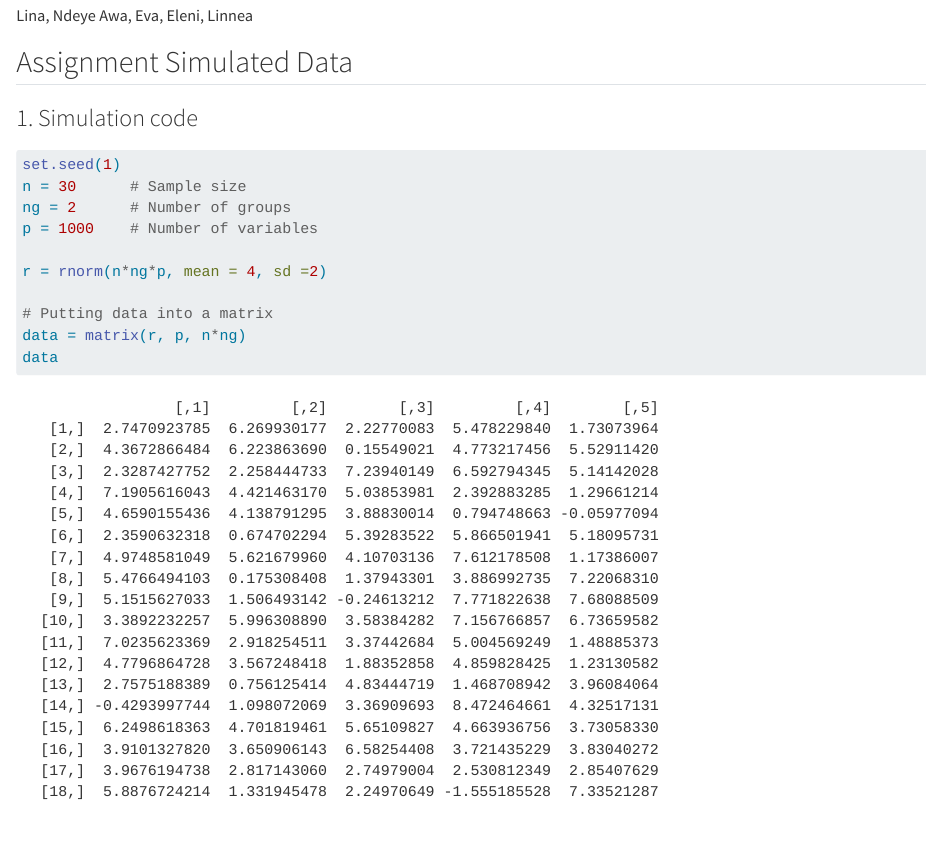
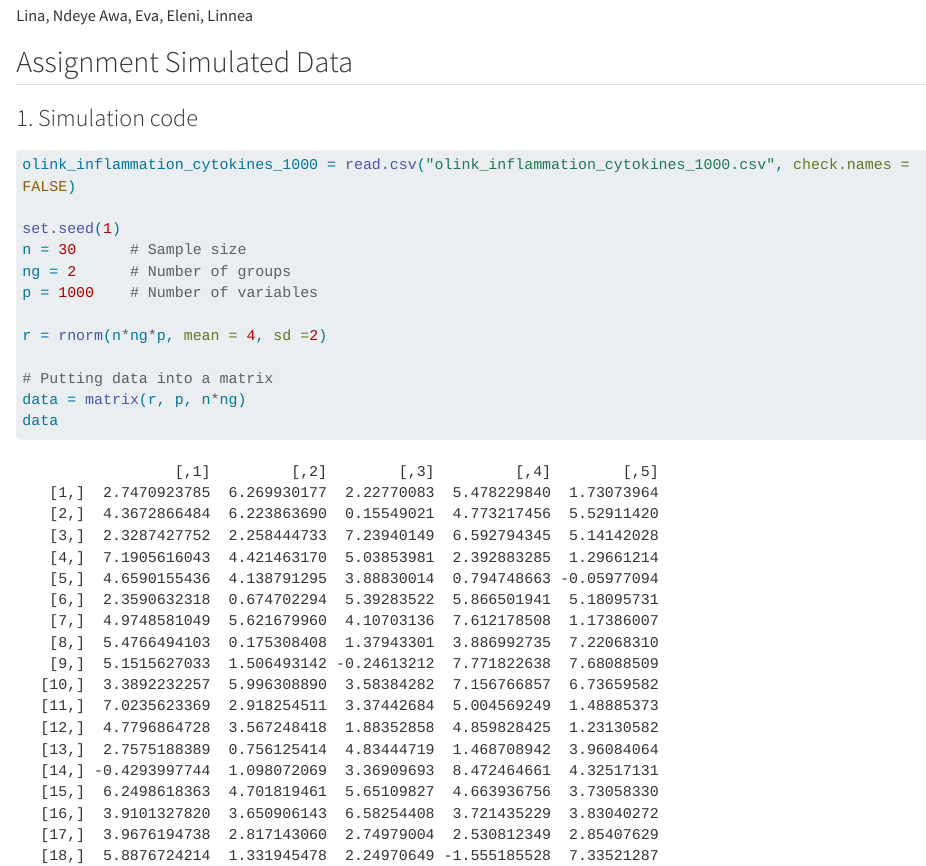
Before and after one commit to linaoa99/assignment_simulated_data, a Quarto document (assignment_simulated_data.qmd): the page in a window 1100 px wide, from 70 px down. Rendered offline with R 4.5, knitr and Pandoc in place of Quarto, with nearby package versions; some code elsewhere in the file could not run offline; long lines of code are wrapped.

Commit message:
Added csv read file and groups

````diff
--- a/assignment_simulated_data.qmd
+++ b/assignment_simulated_data.qmd
@@ -10,6 +10,9 @@ editor: visual
 ### 1. Simulation code
 
 ```{r}
+
+olink_inflammation_cytokines_1000 = read.csv("olink_inflammation_cytokines_1000.csv", check.names = FALSE)
+
 set.seed(1)
 n = 30      # Sample size
 ng = 2      # Number of groups
````
Also changed, not shown: 2 other files.
